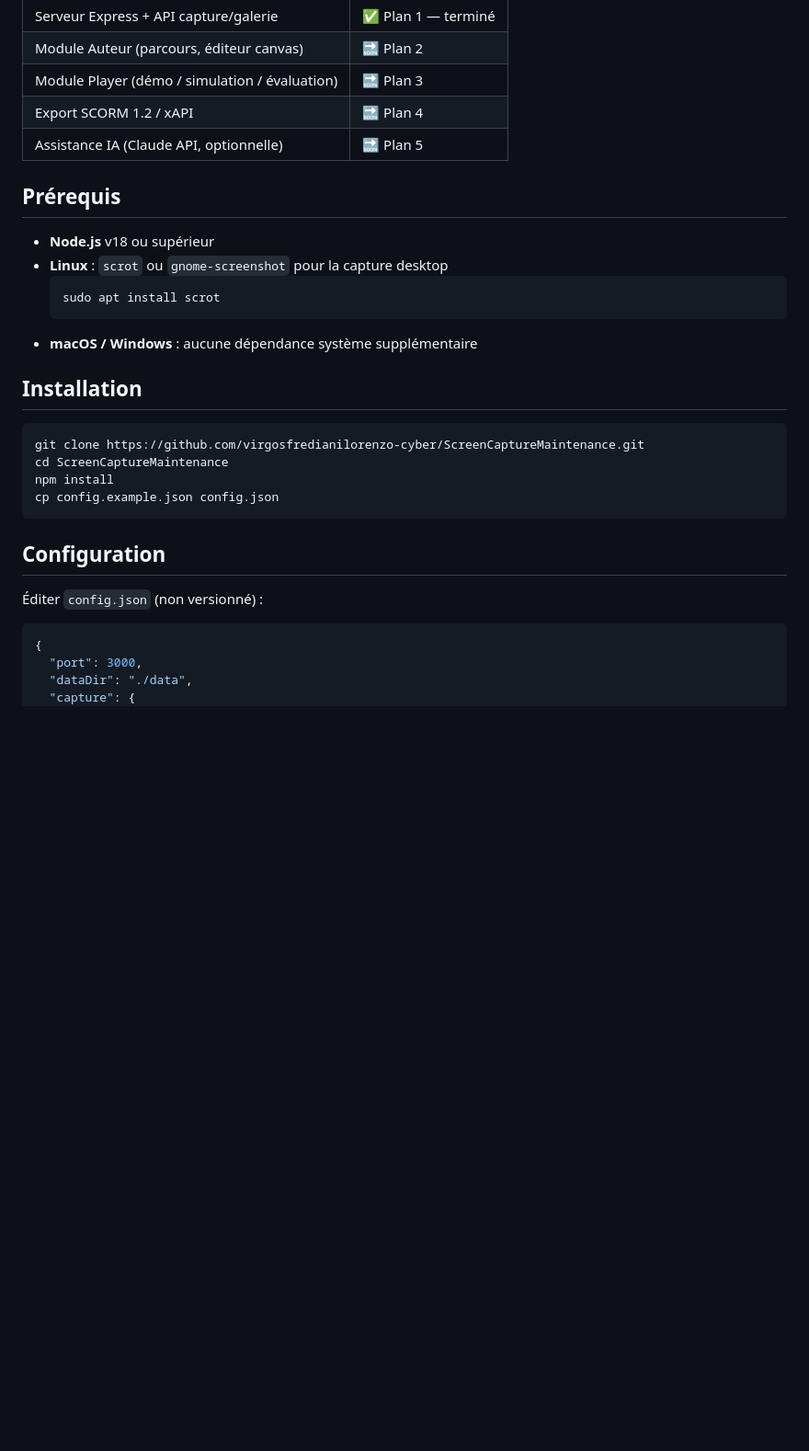
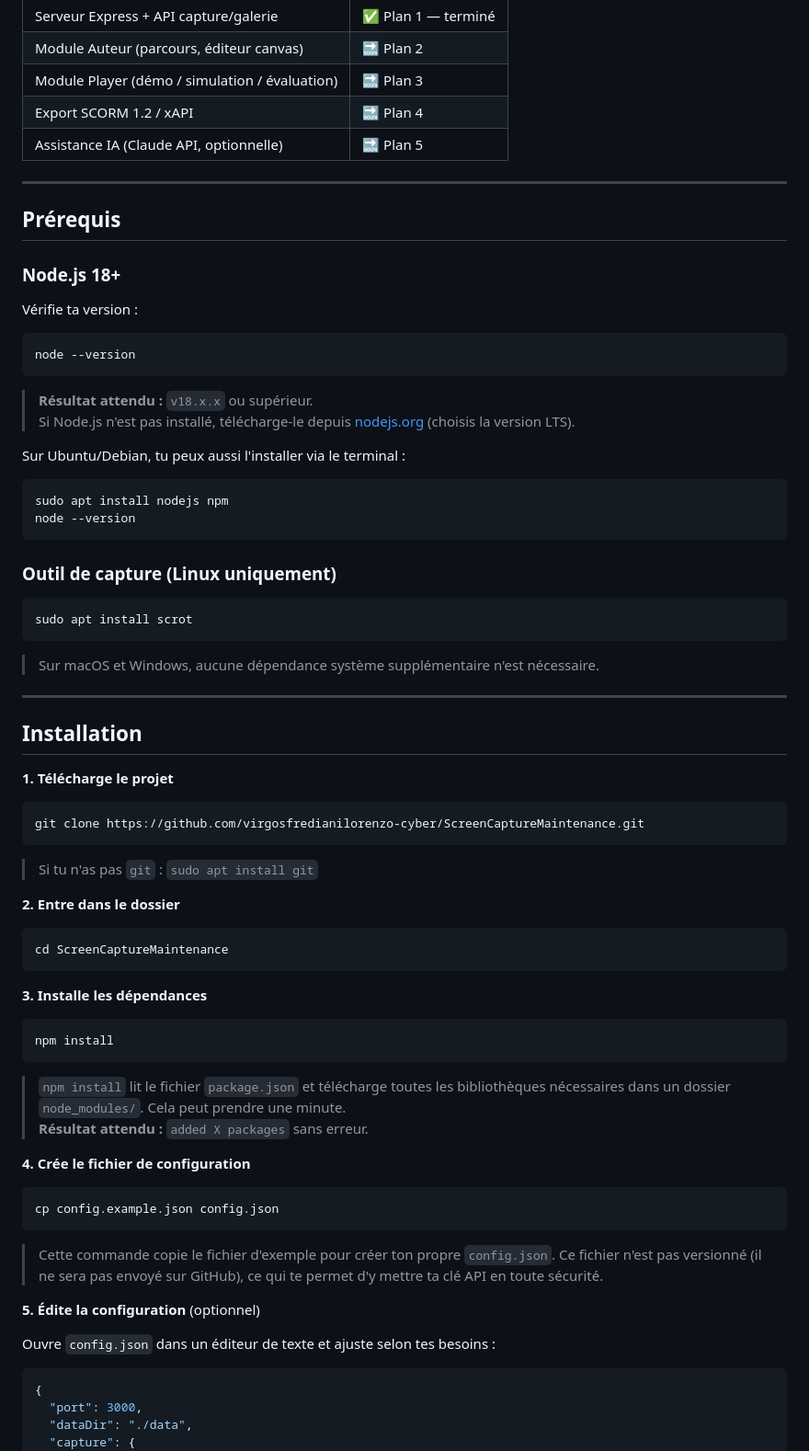
Before and after one commit to virgosfredianilorenzo-cyber/ScreenCaptureMaintenance, a Markdown page: README.md, the part around one of its changes. Shown at 92% size. Drawn GitHub-style; blank space fills up the shorter version.

Commit message:
docs: détail installation étape par étape pour néophytes

````diff
--- a/README.md
+++ b/README.md
@@ -21,27 +21,74 @@ L'**apprenant** reproduit le parcours en trois modes :
 | Export SCORM 1.2 / xAPI | 🔜 Plan 4 |
 | Assistance IA (Claude API, optionnelle) | 🔜 Plan 5 |
 
+---
+
 ## Prérequis
 
-- **Node.js** v18 ou supérieur
-- **Linux** : `scrot` ou `gnome-screenshot` pour la capture desktop
-  ```bash
-  sudo apt install scrot
-  ```
-- **macOS / Windows** : aucune dépendance système supplémentaire
+### Node.js 18+
+
+Vérifie ta version :
+
+```bash
+node --version
+```
+
+> **Résultat attendu :** `v18.x.x` ou supérieur.
+> Si Node.js n'est pas installé, télécharge-le depuis [nodejs.org](https://nodejs.org/) (choisis la version LTS).
+
+Sur Ubuntu/Debian, tu peux aussi l'installer via le terminal :
+
+```bash
+sudo apt install nodejs npm
+node --version
+```
+
+### Outil de capture (Linux uniquement)
+
+```bash
+sudo apt install scrot
+```
+
+> Sur macOS et Windows, aucune dépendance système supplémentaire n'est nécessaire.
+
+---
 
 ## Installation
 
+**1. Télécharge le projet**
+
 ```bash
 git clone https://github.com/virgosfredianilorenzo-cyber/ScreenCaptureMaintenance.git
+```
+
+> Si tu n'as pas `git` : `sudo apt install git`
+
+**2. Entre dans le dossier**
+
+```bash
 cd ScreenCaptureMaintenance
+```
+
+**3. Installe les dépendances**
+
+```bash
 npm install
+```
+
+> `npm install` lit le fichier `package.json` et télécharge toutes les bibliothèques nécessaires dans un dossier `node_modules/`. Cela peut prendre une minute.
+> **Résultat attendu :** `added X packages` sans erreur.
+
+**4. Crée le fichier de configuration**
+
+```bash
 cp config.example.json config.json
 ```
 
-## Configuration
+> Cette commande copie le fichier d'exemple pour créer ton propre `config.json`. Ce fichier n'est pas versionné (il ne sera pas envoyé sur GitHub), ce qui te permet d'y mettre ta clé API en toute sécurité.
 
-Éditer `config.json` (non versionné) :
+**5. Édite la configuration** (optionnel)
+
+Ouvre `config.json` dans un éditeur de texte et ajuste selon tes besoins :
 
 ```json
 {
````
Also changed, not shown: other parts of README.md (+35 -4 lines).
